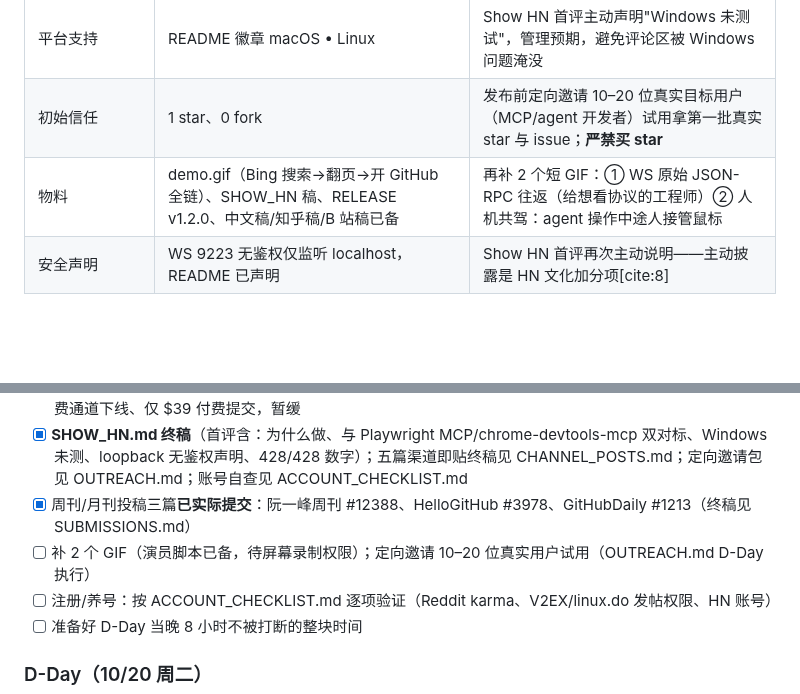
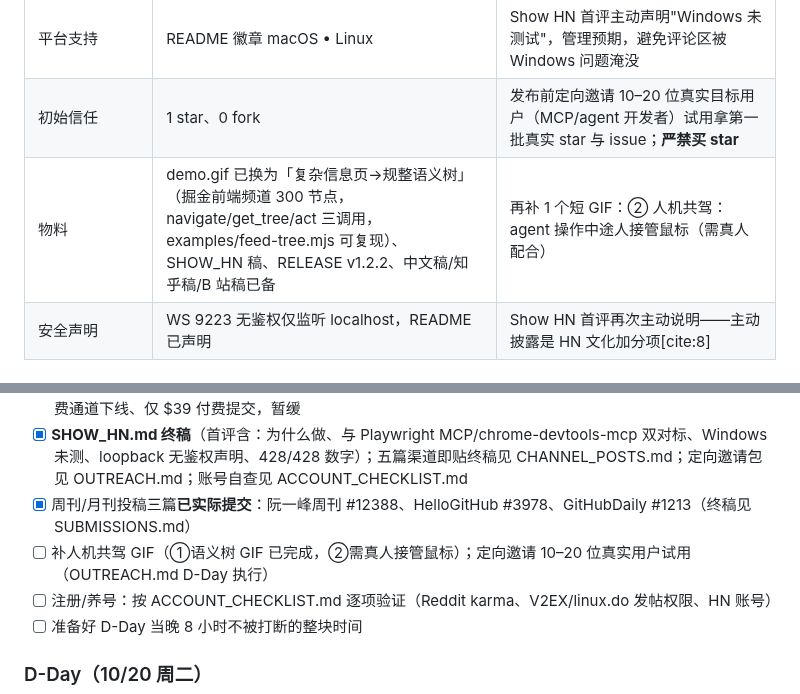
Before and after one commit to Glittering/ai-browser, a Markdown page: docs/marketing/LAUNCH_PLAN.md, 2 parts joined by grey strips. Rendered like a GitHub page; blank space fills up the shorter version.

Commit message:
docs(launch): mark semantic-tree GIF done; human-takeover GIF pending

```diff
--- a/docs/marketing/LAUNCH_PLAN.md
+++ b/docs/marketing/LAUNCH_PLAN.md
@@ -58,7 +58,7 @@ note-gen（8 个月 5k stars）作者的一手经验[cite:2]：
 | 仓库元信息 | description/topics/MIT/Discussions 已就绪；homepage 指回仓库 | 补独立官网或 GitHub Pages 落地页（可选，提升信任）；确认仓库 Settings 里的 social preview 图（1280×640）已上传 |
 | 平台支持 | README 徽章 macOS • Linux | Show HN 首评主动声明"Windows 未测试"，管理预期，避免评论区被 Windows 问题淹没 |
 | 初始信任 | 1 star、0 fork | 发布前定向邀请 10–20 位真实目标用户（MCP/agent 开发者）试用拿第一批真实 star 与 issue；**严禁买 star** |
-| 物料 | demo.gif（Bing 搜索→翻页→开 GitHub 全链）、SHOW_HN 稿、RELEASE v1.2.0、中文稿/知乎稿/B 站稿已备 | 再补 2 个短 GIF：① WS 原始 JSON-RPC 往返（给想看协议的工程师）② 人机共驾：agent 操作中途人接管鼠标 |
+| 物料 | demo.gif 已换为「复杂信息页→规整语义树」（掘金前端频道 300 节点，navigate/get_tree/act 三调用，examples/feed-tree.mjs 可复现）、SHOW_HN 稿、RELEASE v1.2.2、中文稿/知乎稿/B 站稿已备 | 再补 1 个短 GIF：② 人机共驾：agent 操作中途人接管鼠标（需真人配合） |
 | 安全声明 | WS 9223 无鉴权仅监听 localhost，README 已声明 | Show HN 首评再次主动说明——主动披露是 HN 文化加分项[cite:8] |
 
 ## 四、渠道地图（按点火顺序）
@@ -91,7 +91,7 @@ note-gen（8 个月 5k stars）作者的一手经验[cite:2]：
 - [x] **MCP 官方 Registry 已发布** `io.github.Glittering/ai-browser`（**1.2.2 active**）；punkpeye/awesome-mcp-servers PR #16354 待合并；wong2 已转 mcpservers.org 表单制，免费通道已提交待审；mcp.so 免费通道下线、仅 $39 付费提交，暂缓
 - [x] **SHOW_HN.md 终稿**（首评含：为什么做、与 Playwright MCP/chrome-devtools-mcp 双对标、Windows 未测、loopback 无鉴权声明、428/428 数字）；五篇渠道即贴终稿见 CHANNEL_POSTS.md；定向邀请包见 OUTREACH.md；账号自查见 ACCOUNT_CHECKLIST.md
 - [x] 周刊/月刊投稿三篇**已实际提交**：阮一峰周刊 #12388、HelloGitHub #3978、GitHubDaily #1213（终稿见 SUBMISSIONS.md）
-- [ ] 补 2 个 GIF（演员脚本已备，待屏幕录制权限）；定向邀请 10–20 位真实用户试用（OUTREACH.md D-Day 执行）
+- [ ] 补人机共驾 GIF（①语义树 GIF 已完成，②需真人接管鼠标）；定向邀请 10–20 位真实用户试用（OUTREACH.md D-Day 执行）
 - [ ] 注册/养号：按 ACCOUNT_CHECKLIST.md 逐项验证（Reddit karma、V2EX/linux.do 发帖权限、HN 账号）
 - [ ] 准备好 D-Day 当晚 8 小时不被打断的整块时间
 
```
